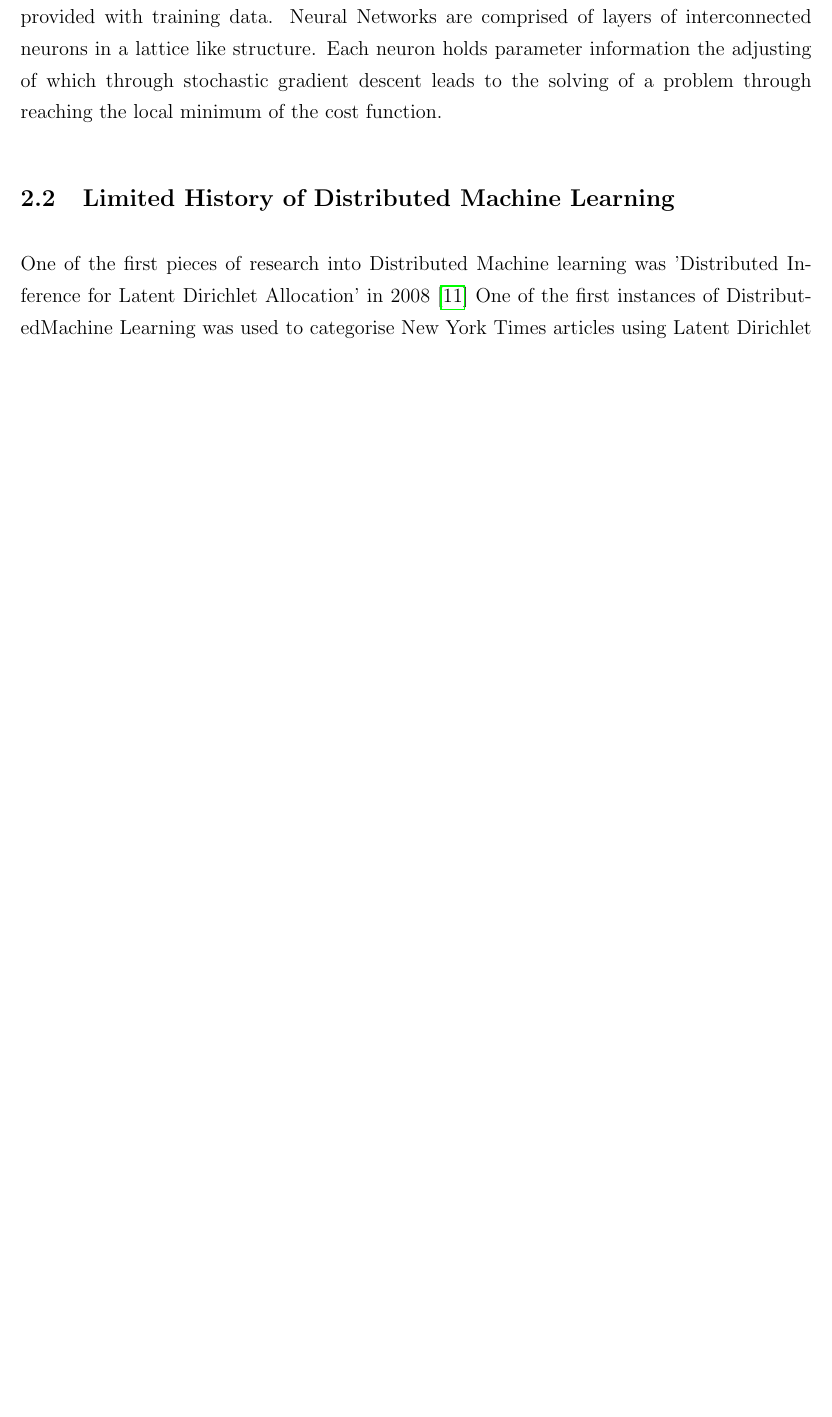
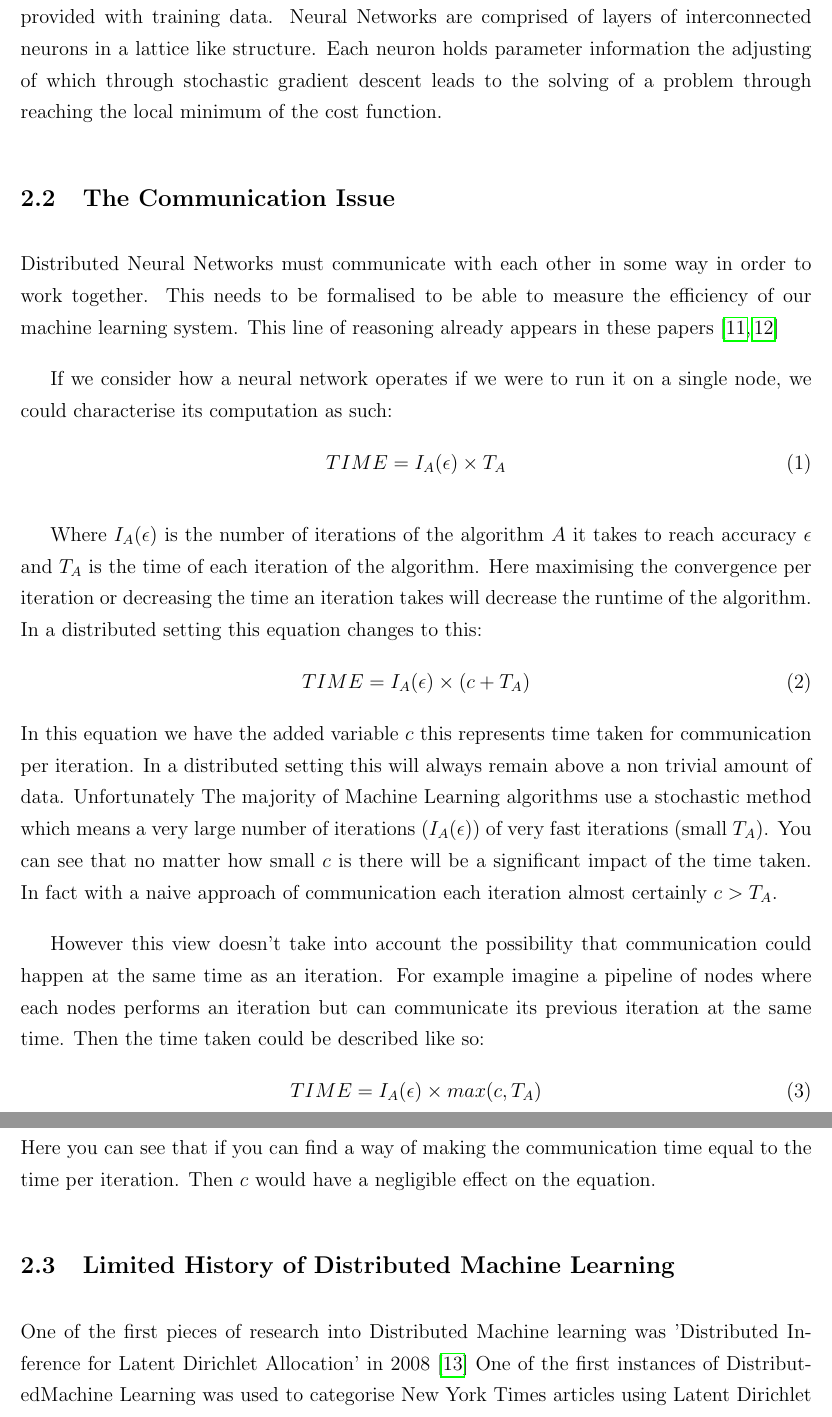
Before and after one commit to chrishop/batchelors-dissertation, a LaTeX thesis (InitialDocument/Thesis.tex, which reads InitialDocument/Chapter02/BackgroundResearch.tex): part of page 14 of 27 before the commit and two parts of pages 14 and 15 of 28 after it, the two joined at a grey line, cut so that both start at the same text, the shorter picture padded with empty space. Compiled offline with pdfLaTeX.

Commit message:
almost finished the comminication problem section

```diff
--- a/InitialDocument/Chapter02/BackgroundResearch.tex
+++ b/InitialDocument/Chapter02/BackgroundResearch.tex
@@ -45,6 +45,46 @@ information the adjusting of which through stochastic gradient descent leads to
 the solving of a problem through reaching the local minimum of the cost
 function.
 
+\subsection{The Communication Issue}
+Distributed Neural Networks must communicate with each other in some way in
+order to work together. This needs to be formalised to be able to measure the
+efficiency of our machine learning system. This line of reasoning already
+appears in these papers \cite{konevcny2016federated ,Ma2017DistributedOptimisation}
+
+If we consider how a neural network operates if we were to run it on a single
+node, we could characterise its computation as such:
+\begin{equation}
+    TIME = I_A (\epsilon) \times T_A
+\end{equation}
+
+Where \(I_A(\epsilon)\) is the number of iterations of the algorithm \(A\) it
+takes to reach accuracy \(\epsilon\) and \(T_A\) is the time of each iteration
+of the algorithm. Here maximising the convergence per iteration or decreasing
+the time an iteration takes will decrease the runtime of the algorithm. In a
+distributed setting this equation changes to this:
+\begin{equation}
+    TIME = I_A (\epsilon) \times (c + T_A)
+\end{equation}
+In this equation we have the added variable \(c\) this represents time taken for
+communication per iteration. In a distributed setting this will always remain
+above a non trivial amount of data. Unfortunately The majority of Machine
+Learning algorithms use a stochastic method which means a very large number of
+iterations \((I_A(\epsilon))\) of very fast iterations (small \(T_A\)). You can
+see that no matter how small \(c\) is there will be a significant impact of the
+time taken. In fact with a naive approach of communication each iteration almost
+certainly \(c > T_A\).
+
+However this view doesn't take into account the possibility that communication
+could happen at the same time as an iteration. For example imagine a pipeline of
+nodes where each nodes performs an iteration but can communicate its previous
+iteration at the same time. Then the time taken could be described like so:
+\begin{equation}
+    TIME = I_A (\epsilon) \times max(c, T_A)
+\end{equation}
+Here you can see that if you can find a way of making the communication time
+equal to the time per iteration. Then \(c\) would have a negligible effect on
+the equation.
+
 \subsection{Limited History of Distributed Machine Learning}
 One of the first pieces of research into Distributed Machine learning was
 ’Distributed Inference for Latent Dirichlet Allocation’ in 2008
```
Also changed, not shown: InitialDocument/References/references.bib (+13 -0 lines), InitialDocument/Thesis.pdf, InitialDocument/Chapter02/BackgroundResearch.tex (2 more changed lines).
